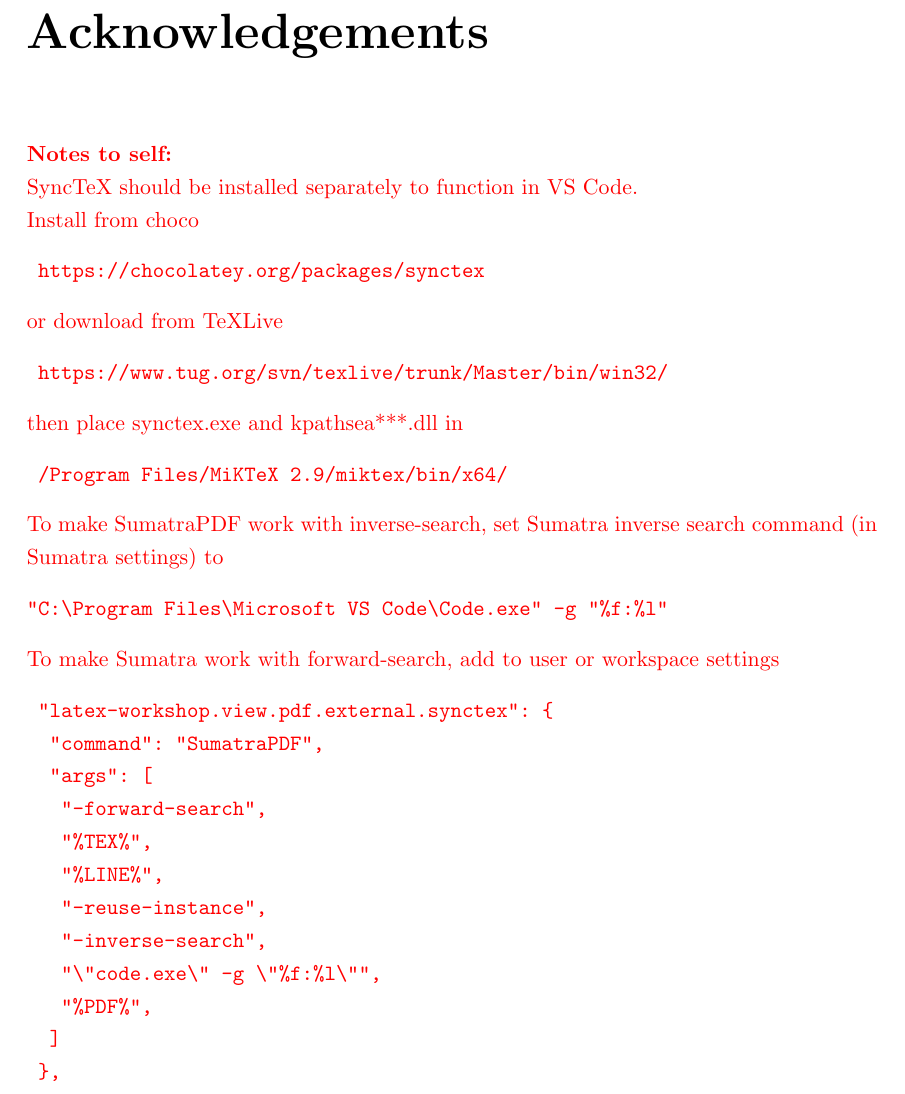
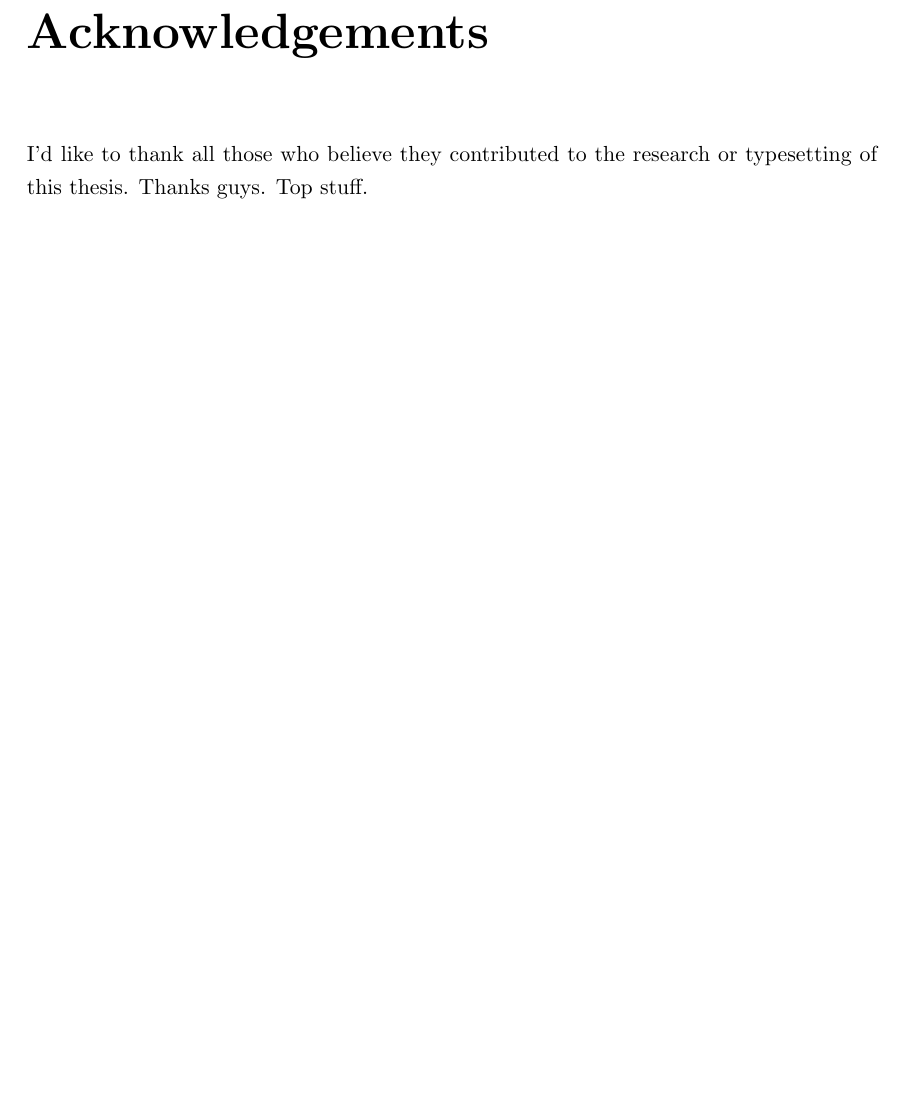
Before and after one commit to jtc42/ThesisUoB, a LaTeX thesis (main.tex): part of page 5 of 101, cut so that both start at the same text, the shorter picture padded with empty space. Compiled offline with pdfLaTeX.

Commit message:
Moved synctex notes out of acknowledgements

```diff
--- a/main.tex
+++ b/main.tex
@@ -120,47 +120,8 @@
 
 % Acknowledgements
 \chapter*{Acknowledgements}
+I'd like to thank all those who believe they contributed to the research or typesetting of this thesis. Thanks guys. Top stuff.
 
-\color{red}
-
-\noindent\textbf{Notes to self:}
-
-\noindent SyncTeX should be installed separately to function in VS Code. \\
-Install from choco
-\begin{verbatim}
-	https://chocolatey.org/packages/synctex
-\end{verbatim}
-or download from TeXLive
-\begin{verbatim}
-	https://www.tug.org/svn/texlive/trunk/Master/bin/win32/
-\end{verbatim}
-then place synctex.exe and kpathsea***.dll in
-\begin{verbatim}
-	/Program Files/MiKTeX 2.9/miktex/bin/x64/
-\end{verbatim}
-
-\noindent To make SumatraPDF work with inverse-search, set Sumatra inverse search command (in Sumatra settings) to
-\begin{verbatim}
-"C:\Program Files\Microsoft VS Code\Code.exe" -g "%f:%l"
-\end{verbatim}
-
-\noindent To make Sumatra work with forward-search, add to user or workspace settings
-\begin{verbatim}
-	"latex-workshop.view.pdf.external.synctex": {
-		"command": "SumatraPDF",
-		"args": [
-			"-forward-search",
-			"%TEX%",
-			"%LINE%",
-			"-reuse-instance",
-			"-inverse-search",
-			"\"code.exe\" -g \"%f:%l\"",
-			"%PDF%",
-		]
-	},
-\end{verbatim}
-
-\color{black}
 
 % Publications
 \chapter*{Publications}
```
